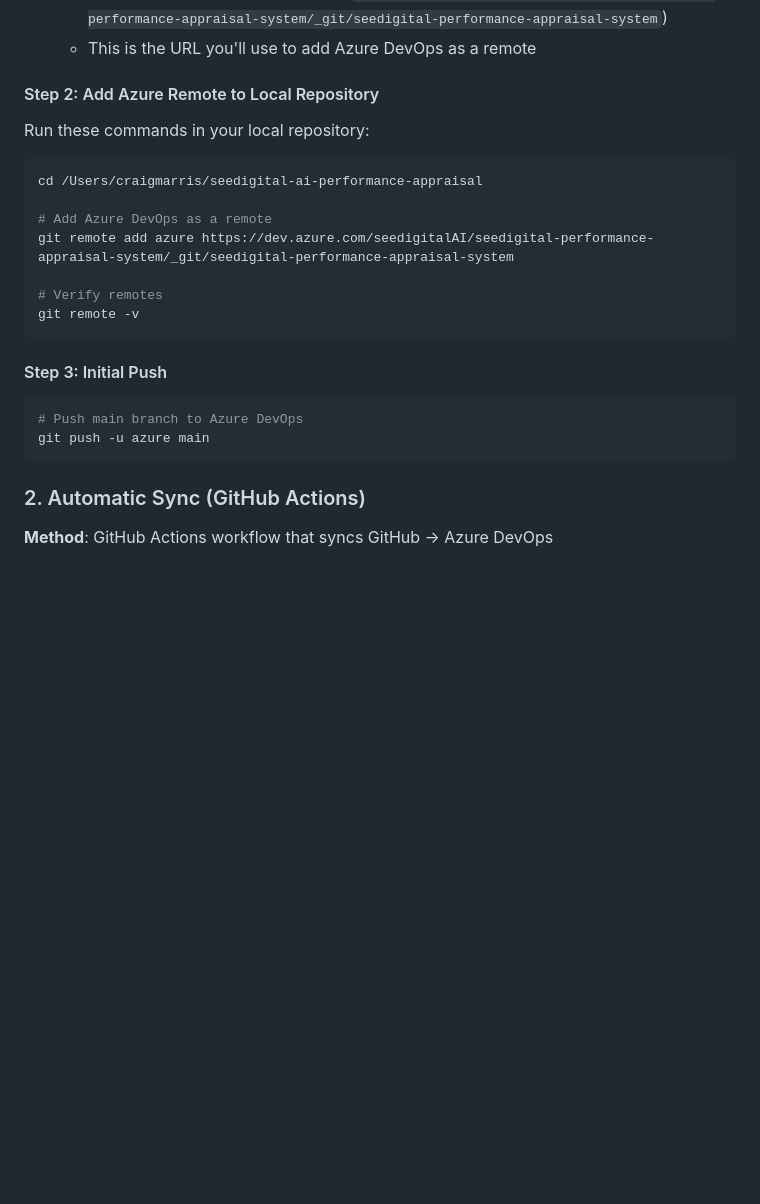
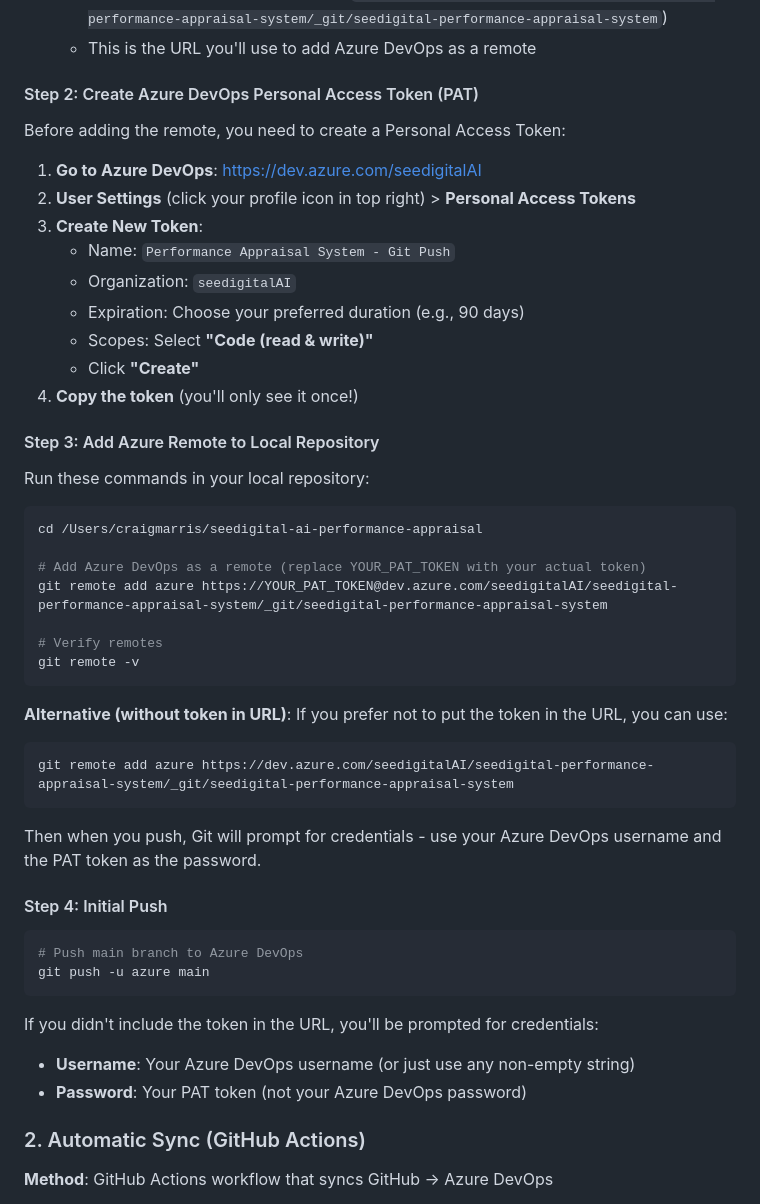
Before and after one commit to cwmarris/seedigital-ai-performance-appraisal, a Markdown page: AZURE_DEVOPS_SETUP.md, the part around the change. Drawn GitHub-style; blank space fills up the shorter version.

Commit message:
Update Azure DevOps setup guide with PAT token instructions

````diff
--- a/AZURE_DEVOPS_SETUP.md
+++ b/AZURE_DEVOPS_SETUP.md
@@ -34,26 +34,50 @@ This guide will help you set up the seedigital.ai Performance Appraisal System p
    - Copy the HTTPS URL shown (e.g., `https://dev.azure.com/seedigitalAI/seedigital-performance-appraisal-system/_git/seedigital-performance-appraisal-system`)
    - This is the URL you'll use to add Azure DevOps as a remote
 
-#### Step 2: Add Azure Remote to Local Repository
+#### Step 2: Create Azure DevOps Personal Access Token (PAT)
+
+Before adding the remote, you need to create a Personal Access Token:
+
+1. **Go to Azure DevOps**: https://dev.azure.com/seedigitalAI
+2. **User Settings** (click your profile icon in top right) > **Personal Access Tokens**
+3. **Create New Token**:
+   - Name: `Performance Appraisal System - Git Push`
+   - Organization: `seedigitalAI`
+   - Expiration: Choose your preferred duration (e.g., 90 days)
+   - Scopes: Select **"Code (read & write)"**
+   - Click **"Create"**
+4. **Copy the token** (you'll only see it once!)
+
+#### Step 3: Add Azure Remote to Local Repository
 
 Run these commands in your local repository:
 
 ```bash
 cd /Users/craigmarris/seedigital-ai-performance-appraisal
 
-# Add Azure DevOps as a remote
-git remote add azure https://dev.azure.com/seedigitalAI/seedigital-performance-appraisal-system/_git/seedigital-performance-appraisal-system
+# Add Azure DevOps as a remote (replace YOUR_PAT_TOKEN with your actual token)
+git remote add azure https://YOUR_PAT_TOKEN@dev.azure.com/seedigitalAI/seedigital-performance-appraisal-system/_git/seedigital-performance-appraisal-system
 
 # Verify remotes
 git remote -v
 ```
 
-#### Step 3: Initial Push
+**Alternative (without token in URL)**: If you prefer not to put the token in the URL, you can use:
+```bash
+git remote add azure https://dev.azure.com/seedigitalAI/seedigital-performance-appraisal-system/_git/seedigital-performance-appraisal-system
+```
+Then when you push, Git will prompt for credentials - use your Azure DevOps username and the PAT token as the password.
+
+#### Step 4: Initial Push
 
 ```bash
 # Push main branch to Azure DevOps
 git push -u azure main
 ```
+
+If you didn't include the token in the URL, you'll be prompted for credentials:
+- **Username**: Your Azure DevOps username (or just use any non-empty string)
+- **Password**: Your PAT token (not your Azure DevOps password)
 
 ### 2. Automatic Sync (GitHub Actions)
 
````
